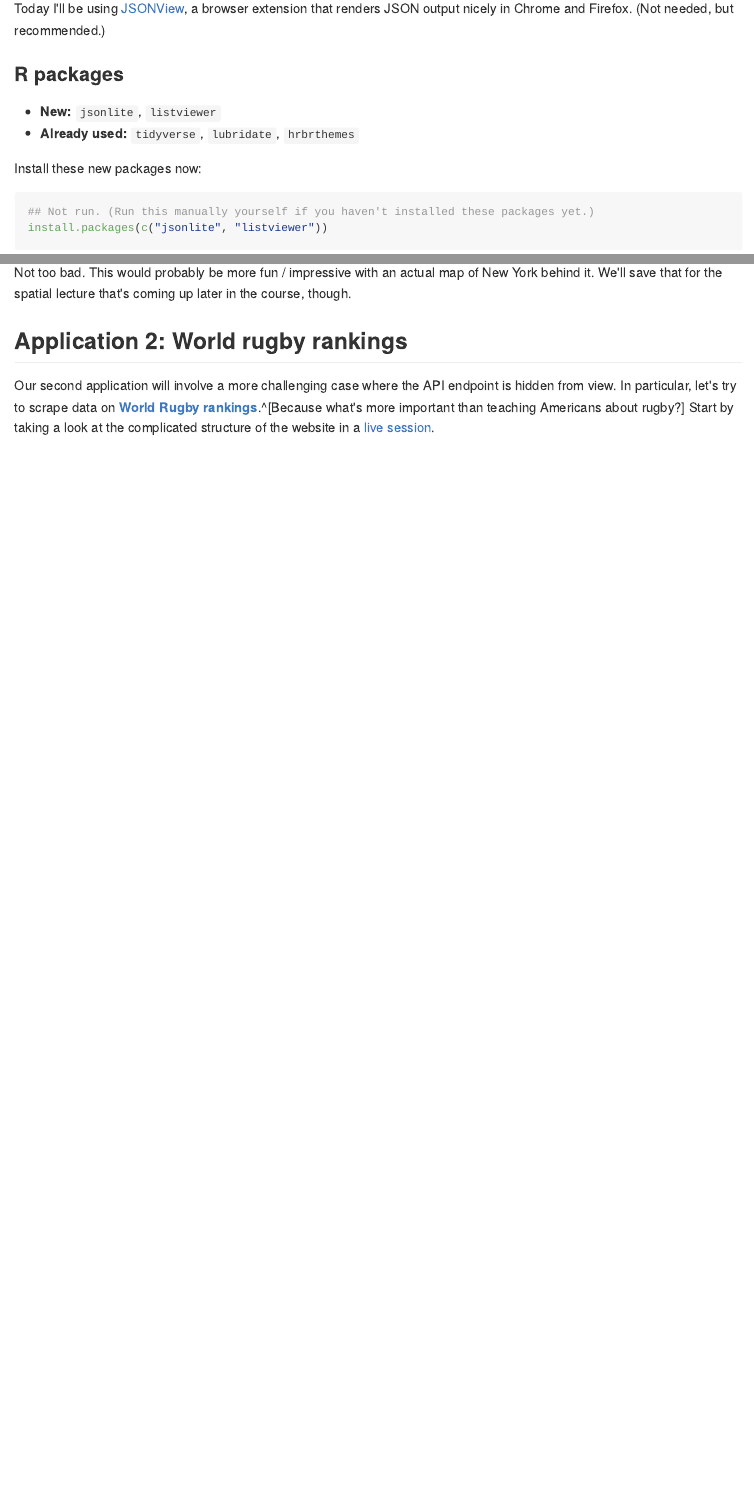
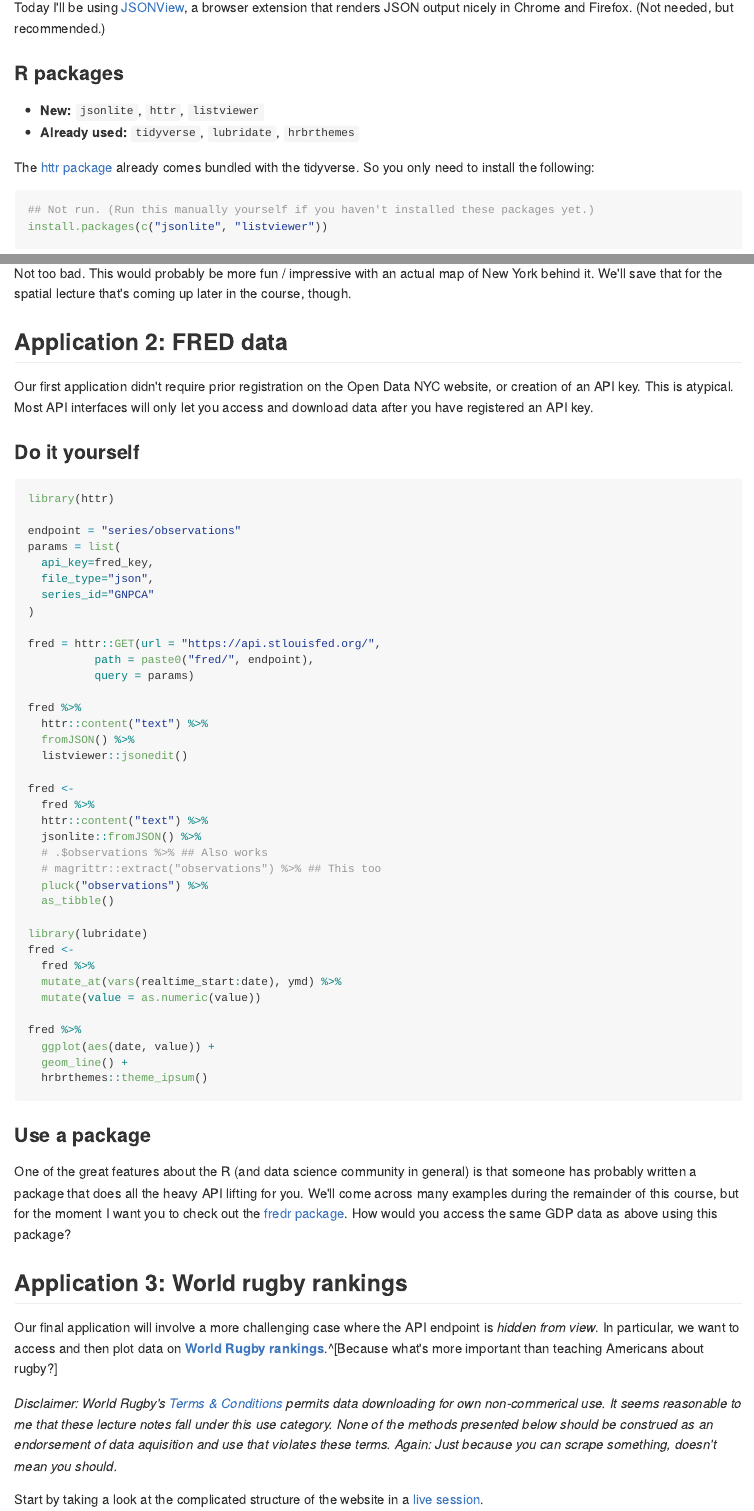
Before and after one commit to uo-ec607/lectures, an R Markdown document (07-web-apis/07-web-apis.Rmd): the page in a window 1100 px wide, from 150 px down before the commit and from 280 px down after it, so that both start at the same text, and a second part further down, joined at a grey line. The pictures show the output file 07-web-apis/07-web-apis.md that the author committed with the source, drawn offline in the style of GitHub.

Commit message:
Add FRED application

````diff
--- a/07-web-apis/07-web-apis.Rmd
+++ b/07-web-apis/07-web-apis.Rmd
@@ -28,10 +32,10 @@ Today I'll be using [JSONView](https://jsonview.com/), a browser extension that
 
 ### R packages
 
-- **New:** `jsonlite`, `listviewer`
+- **New:** `jsonlite`, `httr`, `listviewer`
 - **Already used:** `tidyverse`, `lubridate`, `hrbrthemes`
 
-Install these new packages now:
+The [httr package](https://httr.r-lib.org/index.html) already comes bundled with the tidyverse. So you only need to install the following:
 
 ```{r, eval = F}
 ## Not run. (Run this manually yourself if you haven't installed these packages yet.)
@@ -133,9 +140,64 @@ nyc_trees %>%
 
 Not too bad. This would probably be more fun / impressive with an actual map of New York behind it. We'll save that for the spatial lecture that's coming up later in the course, though.
 
-## Application 2: World rugby rankings
+## Application 2: FRED data
 
-Our second application will involve a more challenging case where the API endpoint is hidden from view. In particular, let's try to scrape data on [**World Rugby rankings**](https://www.world.rugby/rankings/mru).^[Because what's more important than teaching Americans about rugby?] Start by taking a look at the complicated structure of the website in a [live session](http://www.worldrugby.org/rankings).
+Our first application didn't require prior registration on the Open Data NYC website, or creation of an API key. This is atypical. Most API interfaces will only let you access and download data after you have registered an API key.
+
+### Do it yourself
+
+```{r, eval=F}
+library(httr)
+
+endpoint = "series/observations"
+params = list(
+  api_key=fred_key,
+  file_type="json",
+  series_id="GNPCA"
+)
+
+fred = httr::GET(url = "https://api.stlouisfed.org/",
+          path = paste0("fred/", endpoint),
+          query = params)
+
+fred %>%
+  httr::content("text") %>%
+  fromJSON() %>%
+  listviewer::jsonedit()
+
+fred <-
+  fred %>%
+  httr::content("text") %>%
+  jsonlite::fromJSON() %>%
+  # .$observations %>% ## Also works
+  # magrittr::extract("observations") %>% ## This too
+  pluck("observations") %>%
+  as_tibble()
+
+library(lubridate)
+fred <-
+  fred %>%
+  mutate_at(vars(realtime_start:date), ymd) %>%
+  mutate(value = as.numeric(value))
+
+fred %>%
+  ggplot(aes(date, value)) +
+  geom_line() +
+  hrbrthemes::theme_ipsum()
+```
+
+
+### Use a package
+
+One of the great features about the R (and data science community in general) is that someone has probably written a package that does all the heavy API lifting for you. We'll come across many examples during the remainder of this course, but for the moment I want you to check out the [fredr package](http://sboysel.github.io/fredr/index.html). How would you access the same GDP data as above using this package?
+
+## Application 3: World rugby rankings
+
+Our final application will involve a more challenging case where the API endpoint is *hidden from view*. In particular, we want to access and then plot data on [**World Rugby rankings**](https://www.world.rugby/rankings/mru).^[Because what's more important than teaching Americans about rugby?]
+
+*Disclaimer: World Rugby's [Terms & Conditions](https://www.world.rugby/terms-and-conditions) permits data downloading for own non-commerical use. It seems reasonable to me that these lecture notes fall under this use category. None of the methods presented below should be construed as an endorsement of data aquisition and use that violates these terms. Again: Just because you can scrape something, doesn't mean you should.*
+
+Start by taking a look at the complicated structure of the website in a [live session](http://www.worldrugby.org/rankings).
 
 *<b>Challenge:</b> Try to scrape the full country rankings using the `rvest` + CSS selectors approach that we practiced last time.*
 
````
Also changed, not shown: 07-web-apis/07-web-apis.md, 07-web-apis/07-web-apis.Rmd (13 more changed lines).
